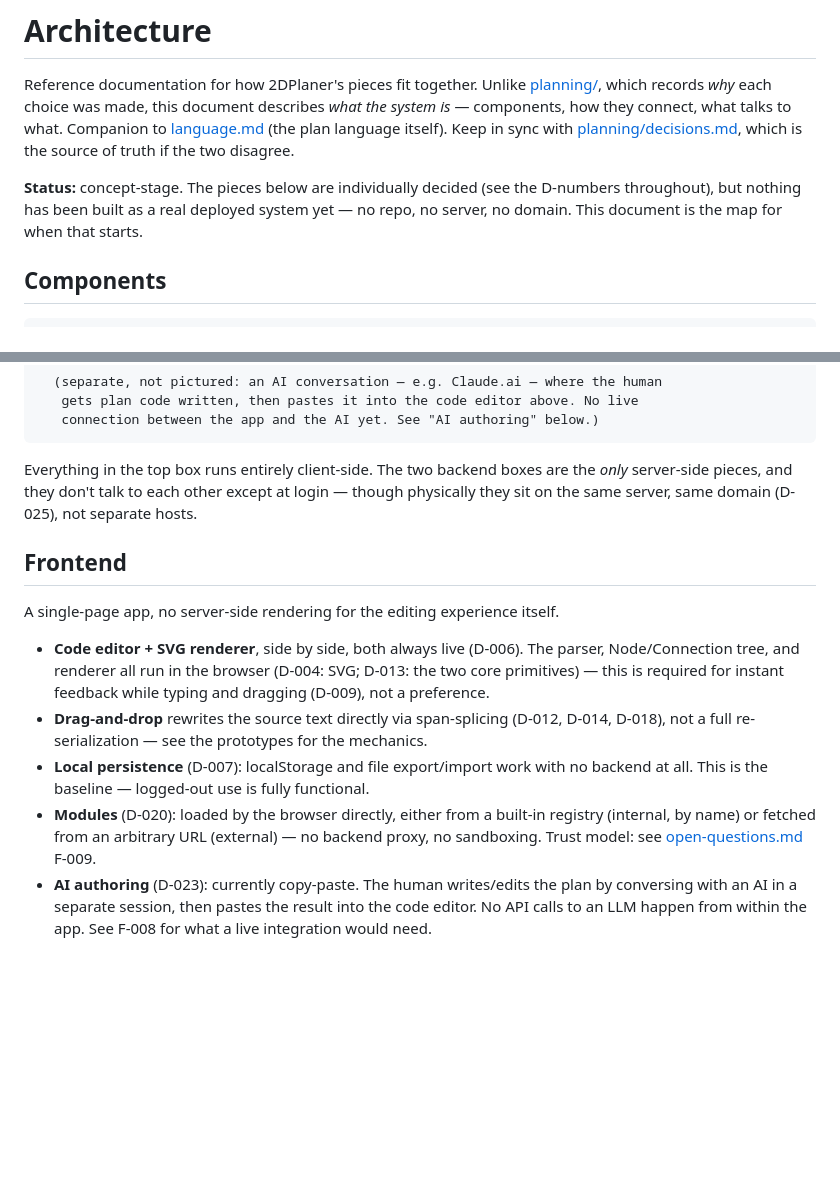
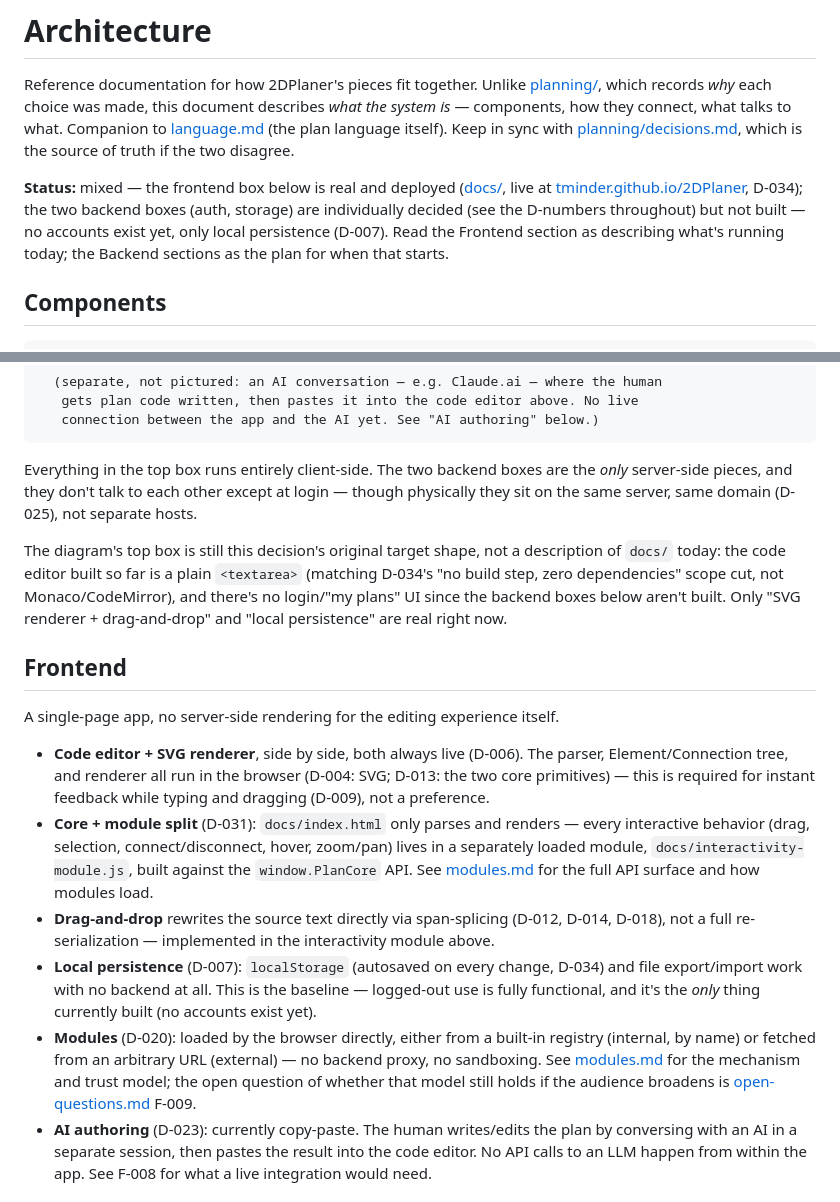
Before and after one commit to tminder/2DPlaner, a Markdown page: documentation/architecture.md, 2 parts joined by grey strips. Rendered like a GitHub page; blank space fills up the shorter version.

```diff
--- a/documentation/architecture.md
+++ b/documentation/architecture.md
@@ -7,9 +7,12 @@ to [language.md](language.md) (the plan language itself). Keep in sync with
 [planning/decisions.md](../planning/decisions.md), which is the source of truth if the two
 disagree.
 
-**Status:** concept-stage. The pieces below are individually decided (see the D-numbers
-throughout), but nothing has been built as a real deployed system yet — no repo, no server,
-no domain. This document is the map for when that starts.
+**Status:** mixed — the frontend box below is real and deployed
+([docs/](../docs/), live at [tminder.github.io/2DPlaner](https://tminder.github.io/2DPlaner/),
+D-034); the two backend boxes (auth, storage) are individually decided (see the D-numbers
+throughout) but not built — no accounts exist yet, only local persistence (D-007). Read the
+Frontend section as describing what's running today; the Backend sections as the plan for
+when that starts.
 
 ## Components
 
@@ -50,21 +53,35 @@ Everything in the top box runs entirely client-side. The two backend boxes are t
 server-side pieces, and they don't talk to each other except at login — though physically
 they sit on the same server, same domain (D-025), not separate hosts.
 
+The diagram's top box is still this decision's original target shape, not a description of
+`docs/` today: the code editor built so far is a plain `<textarea>` (matching D-034's "no
+build step, zero dependencies" scope cut, not Monaco/CodeMirror), and there's no login/"my
+plans" UI since the backend boxes below aren't built. Only "SVG renderer + drag-and-drop"
+and "local persistence" are real right now.
+
 ## Frontend
 
 A single-page app, no server-side rendering for the editing experience itself.
 
 - **Code editor + SVG renderer**, side by side, both always live (D-006). The parser,
-  Node/Connection tree, and renderer all run in the browser (D-004: SVG; D-013: the two
+  Element/Connection tree, and renderer all run in the browser (D-004: SVG; D-013: the two
   core primitives) — this is required for instant feedback while typing and dragging
   (D-009), not a preference.
+- **Core + module split** (D-031): `docs/index.html` only parses and renders — every
+  interactive behavior (drag, selection, connect/disconnect, hover, zoom/pan) lives in a
+  separately loaded module, `docs/interactivity-module.js`, built against the
+  `window.PlanCore` API. See [modules.md](modules.md) for the full API surface and how
+  modules load.
 - **Drag-and-drop** rewrites the source text directly via span-splicing (D-012, D-014,
-  D-018), not a full re-serialization — see the prototypes for the mechanics.
-- **Local persistence** (D-007): localStorage and file export/import work with no backend
-  at all. This is the baseline — logged-out use is fully functional.
+  D-018), not a full re-serialization — implemented in the interactivity module above.
+- **Local persistence** (D-007): `localStorage` (autosaved on every change, D-034) and file
+  export/import work with no backend at all. This is the baseline — logged-out use is fully
+  functional, and it's the *only* thing currently built (no accounts exist yet).
 - **Modules** (D-020): loaded by the browser directly, either from a built-in registry
   (internal, by name) or fetched from an arbitrary URL (external) — no backend proxy, no
-  sandboxing. Trust model: see [open-questions.md](../planning/open-questions.md) F-009.
+  sandboxing. See [modules.md](modules.md) for the mechanism and trust model; the open
+  question of whether that model still holds if the audience broadens is
+  [open-questions.md](../planning/open-questions.md) F-009.
 - **AI authoring** (D-023): currently copy-paste. The human writes/edits the plan by
   conversing with an AI in a separate session, then pastes the result into the code
   editor. No API calls to an LLM happen from within the app. See F-008 for what a live
```
Also changed, not shown: documentation/language.md (+14 -16 lines), documentation/modules.md (added, +164 -0 lines).
